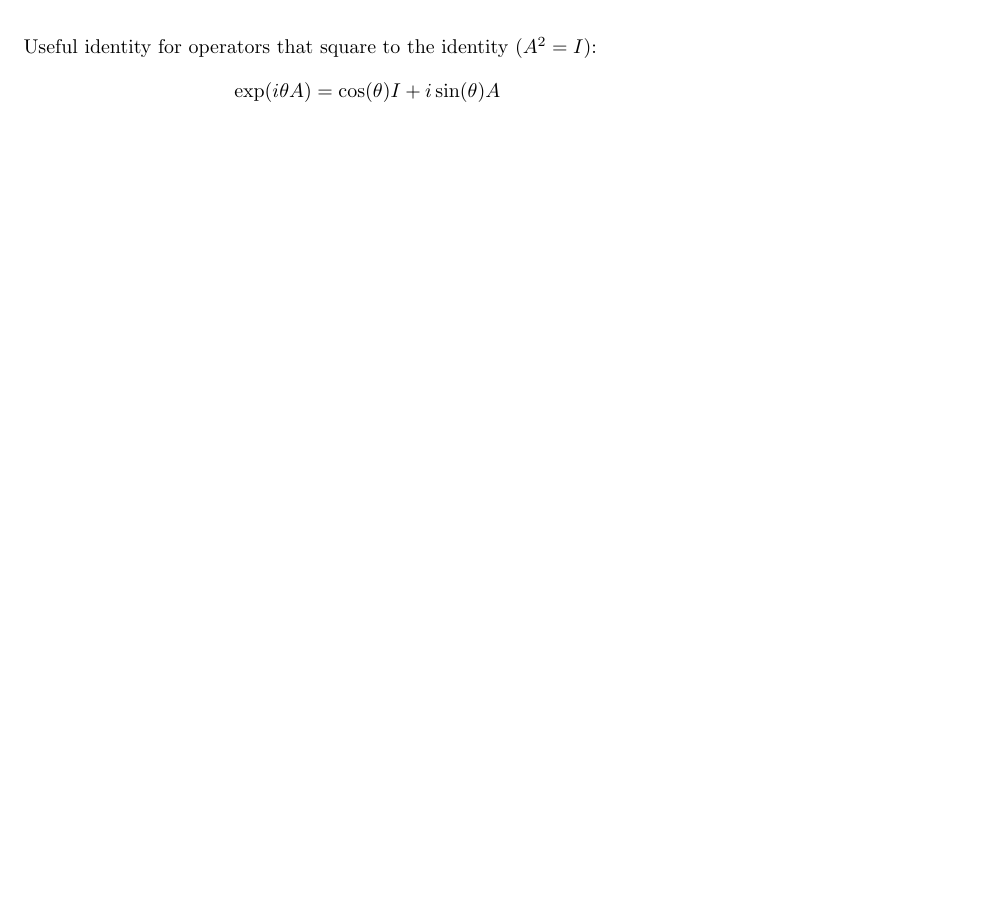
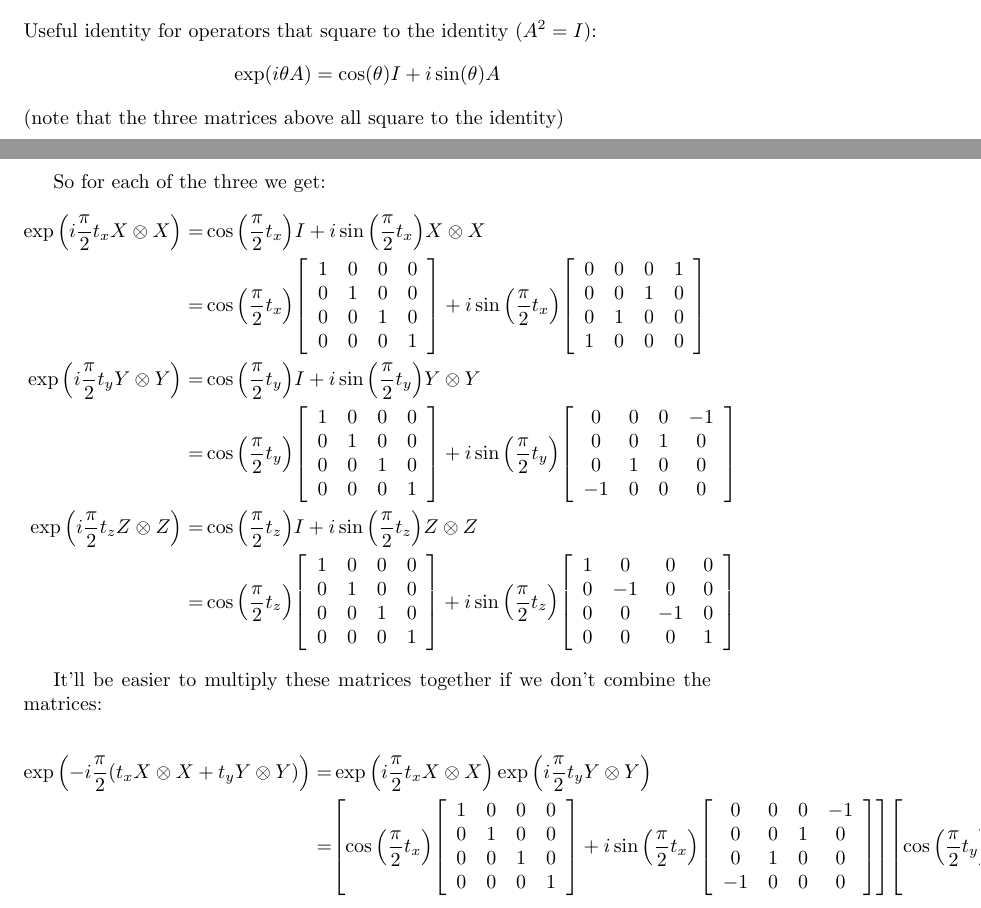
Before and after one commit to jstuligross/qubit-representation-intuitions, a LaTeX document (Canonical-gate.tex): part of the page before the commit and two parts of pages 1 and 2 of 2 after it, the two joined at a grey line, cut so that both start at the same text, the shorter picture padded with empty space. Compiled offline with pdfLaTeX.

Commit message:
Set up first part of canonical product

```diff
--- a/Canonical-gate.tex
+++ b/Canonical-gate.tex
@@ -48,10 +48,129 @@ What will the matrix of a canonical gate look like?
     0&0&-1&0 \\
     0&0&0&1 \\
   \end{array}
-  } \\
+  }
 \end{align*}
 Useful identity for operators that square to the identity ($A^2 = I$):
 $$
 \exp(i\theta A) = \cos(\theta) I + i\sin(\theta) A
 $$
+(note that the three matrices above all square to the identity)
+
+So for each of the three we get:
+\begin{align*}
+  \exp\pqty{i\frac{\pi}{2}t_x X\otimes X} =& \cos\pqty{\frac{\pi}{2}t_x} I + i\sin\pqty{\frac{\pi}{2}t_x} X\otimes X \\
+  =&
+  \cos\pqty{\frac{\pi}{2}t_x}
+  \bqty{
+  \begin{array}{cccc}
+    1&0&0&0 \\
+    0&1&0&0 \\
+    0&0&1&0 \\
+    0&0&0&1 \\
+  \end{array}
+  }
+  +
+  i\sin\pqty{\frac{\pi}{2}t_x}
+  \bqty{
+  \begin{array}{cccc}
+    0&0&0&1 \\
+    0&0&1&0 \\
+    0&1&0&0 \\
+    1&0&0&0 \\
+  \end{array}
+  }
+  \\
+  \exp\pqty{i\frac{\pi}{2}t_y Y\otimes Y} =& \cos\pqty{\frac{\pi}{2}t_y} I + i\sin\pqty{\frac{\pi}{2}t_y} Y\otimes Y \\
+  =&
+  \cos\pqty{\frac{\pi}{2}t_y}
+  \bqty{
+  \begin{array}{cccc}
+    1&0&0&0 \\
+    0&1&0&0 \\
+    0&0&1&0 \\
+    0&0&0&1 \\
+  \end{array}
+  }
+  +
+  i\sin\pqty{\frac{\pi}{2}t_y}
+  \bqty{
+  \begin{array}{cccc}
+    0&0&0&-1 \\
+    0&0&1&0 \\
+    0&1&0&0 \\
+    -1&0&0&0 \\
+  \end{array}
+  }
+  \\
+  \exp\pqty{i\frac{\pi}{2}t_z Z\otimes Z} =& \cos\pqty{\frac{\pi}{2}t_z} I + i\sin\pqty{\frac{\pi}{2}t_z} Z\otimes Z \\
+  =&
+  \cos\pqty{\frac{\pi}{2}t_z}
+  \bqty{
+  \begin{array}{cccc}
+    1&0&0&0 \\
+    0&1&0&0 \\
+    0&0&1&0 \\
+    0&0&0&1 \\
+  \end{array}
+  }
+  +
+  i\sin\pqty{\frac{\pi}{2}t_z}
+  \bqty{
+  \begin{array}{cccc}
+    1&0&0&0 \\
+    0&-1&0&0 \\
+    0&0&-1&0 \\
+    0&0&0&1 \\
+  \end{array}
+  }
+\end{align*}
+
+It'll be easier to multiply these matrices together if we don't combine the matrices:
+
+\begin{align*}
+  \exp\pqty{-i\frac{\pi}{2}\pqty{t_x X\otimes X + t_y Y\otimes Y}} =& \exp\pqty{i\frac{\pi}{2}t_x X\otimes X} \exp\pqty{i\frac{\pi}{2}t_y Y\otimes Y} \\
+  =&
+  \bqty{
+  \cos\pqty{\frac{\pi}{2}t_x}
+  \bqty{
+  \begin{array}{cccc}
+    1&0&0&0 \\
+    0&1&0&0 \\
+    0&0&1&0 \\
+    0&0&0&1 \\
+  \end{array}
+  }
+  +
+  i\sin\pqty{\frac{\pi}{2}t_x}
+  \bqty{
+  \begin{array}{cccc}
+    0&0&0&-1 \\
+    0&0&1&0 \\
+    0&1&0&0 \\
+    -1&0&0&0 \\
+  \end{array}
+  }
+  }
+  \bqty{
+  \cos\pqty{\frac{\pi}{2}t_y}
+  \bqty{
+  \begin{array}{cccc}
+    1&0&0&0 \\
+    0&1&0&0 \\
+    0&0&1&0 \\
+    0&0&0&1 \\
+  \end{array}
+  }
+  +
+  i\sin\pqty{\frac{\pi}{2}t_y}
+  \bqty{
+  \begin{array}{cccc}
+    0&0&0&-1 \\
+    0&0&1&0 \\
+    0&1&0&0 \\
+    -1&0&0&0 \\
+  \end{array}
+  }
+  }
+\end{align*}
 \end{document}
```
